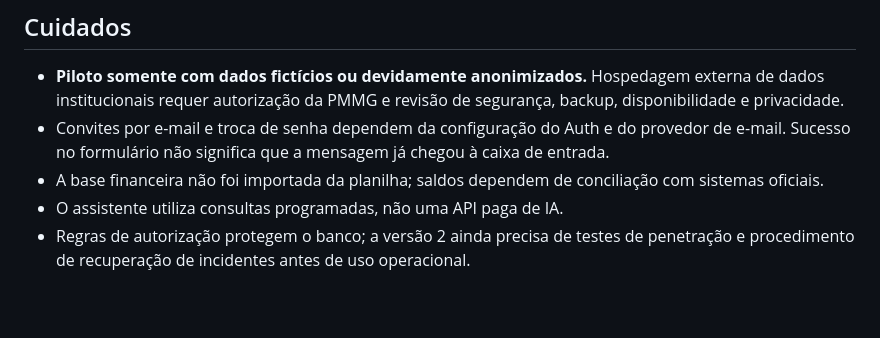
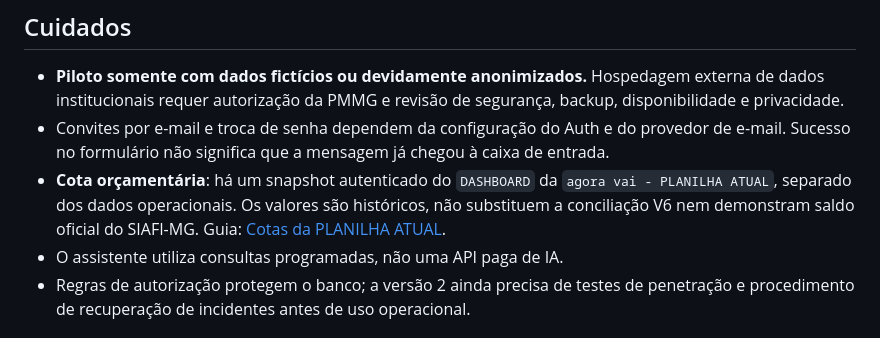
Before and after one commit to brunodev-creator/painel-tarefas-csatic, a Markdown page: gestao/README.md, the part around the change. Rendered like a GitHub page; blank space fills up the shorter version.

Commit message:
SIG: atualizar README com leitura de cotas e limitações

```diff
--- a/gestao/README.md
+++ b/gestao/README.md
@@ -39,7 +39,7 @@ Perfis são guardados no banco e verificados por RLS e funções protegidas. O s
 
 - **Piloto somente com dados fictícios ou devidamente anonimizados.** Hospedagem externa de dados institucionais requer autorização da PMMG e revisão de segurança, backup, disponibilidade e privacidade.
 - Convites por e-mail e troca de senha dependem da configuração do Auth e do provedor de e-mail. Sucesso no formulário não significa que a mensagem já chegou à caixa de entrada.
-- A base financeira não foi importada da planilha; saldos dependem de conciliação com sistemas oficiais.
+- **Cota orçamentária**: há um snapshot autenticado do `DASHBOARD` da `agora vai - PLANILHA ATUAL`, separado dos dados operacionais. Os valores são históricos, não substituem a conciliação V6 nem demonstram saldo oficial do SIAFI-MG. Guia: [Cotas da PLANILHA ATUAL](./GUIA_COTAS_PLANILHA_ATUAL.md).
 - O assistente utiliza consultas programadas, não uma API paga de IA.
 - Regras de autorização protegem o banco; a versão 2 ainda precisa de testes de penetração e procedimento de recuperação de incidentes antes de uso operacional.
 
```
